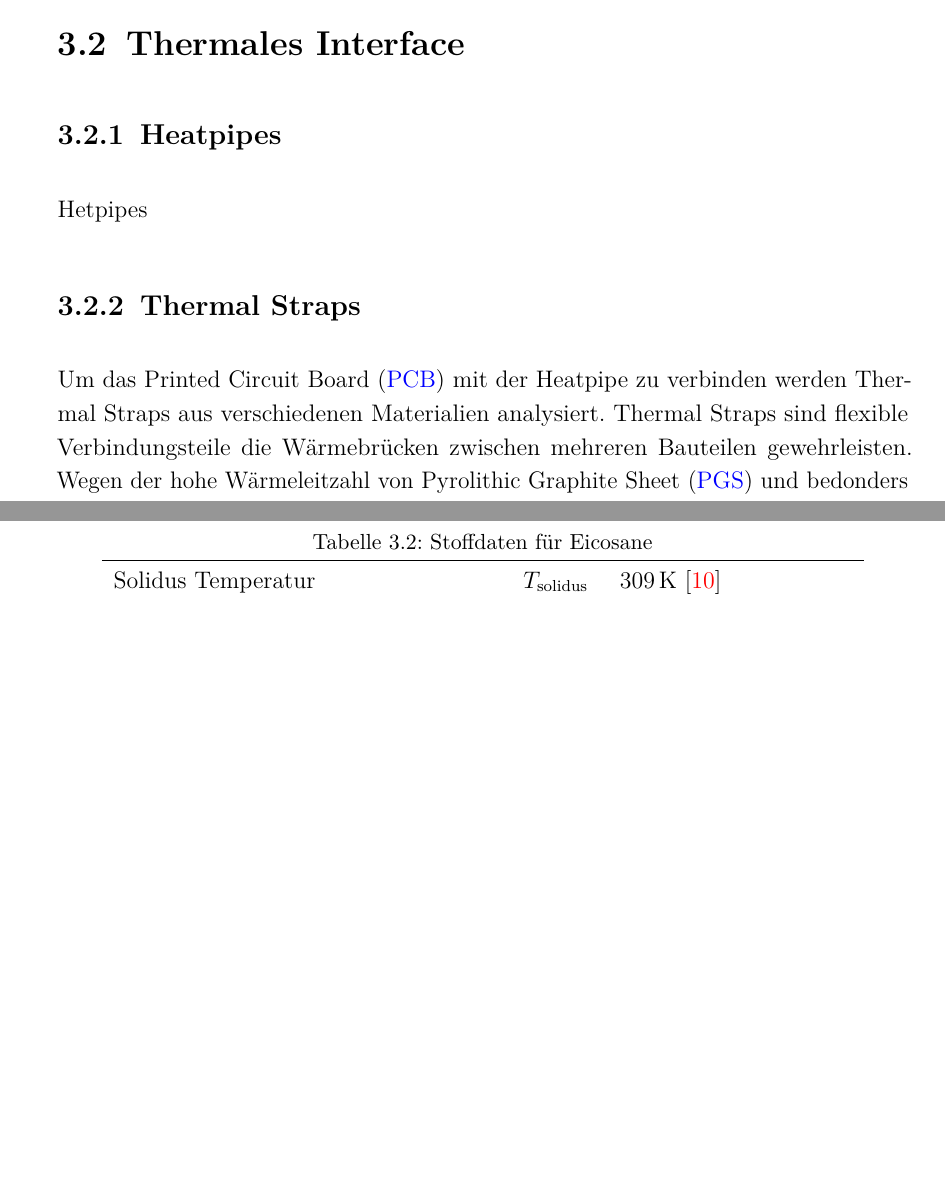
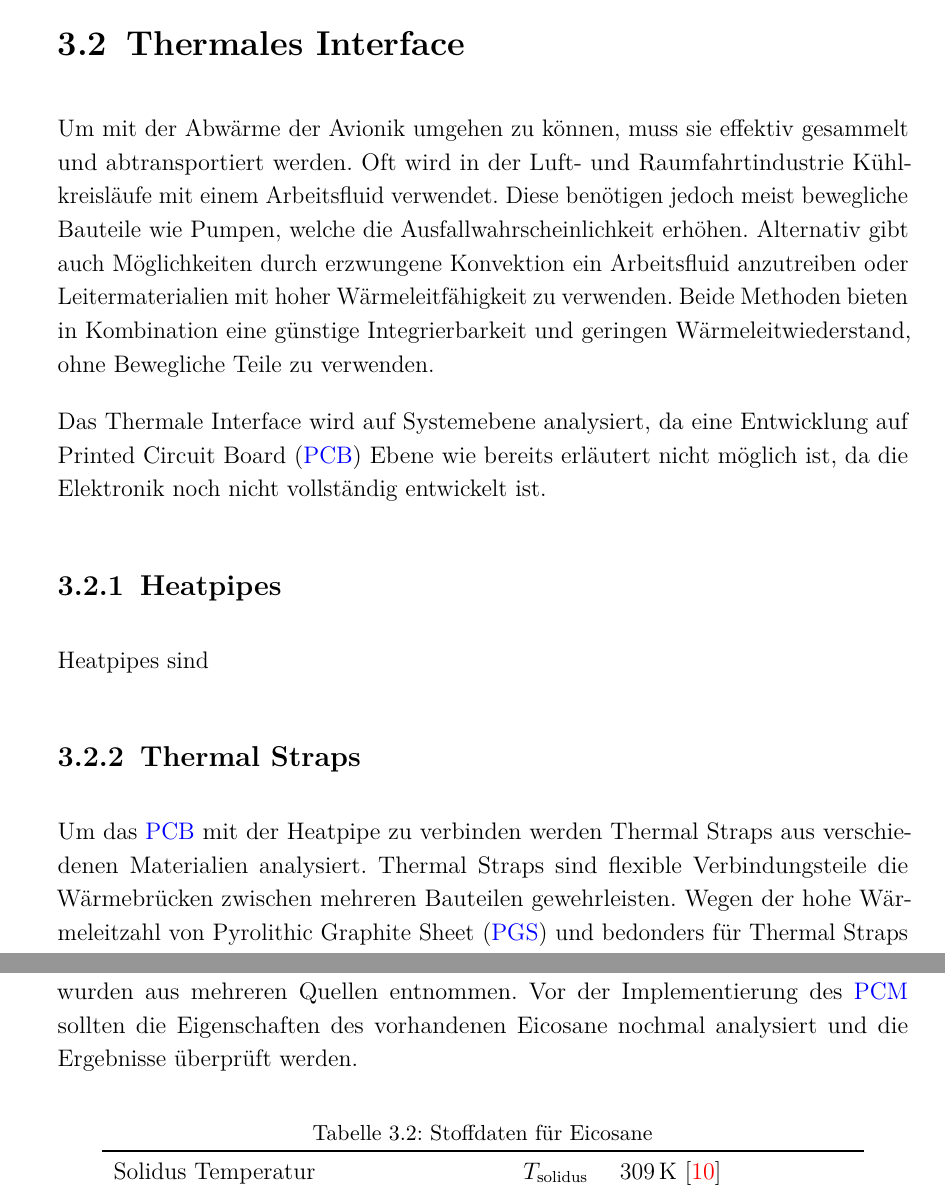
Before and after one commit to ViktorHoffmann/Thesis-Latex, a LaTeX thesis (Template_Thesis.tex, which reads Text/3_Design.tex): two parts of pages 27 and 29 of 58, joined at a grey line, cut so that both start at the same text, the shorter picture padded with empty space. Compiled offline with pdfLaTeX.

Commit message:
more text

```diff
--- a/Text/3_Design.tex
+++ b/Text/3_Design.tex
@@ -127,9 +127,19 @@ Der aus \ref{tab:avionik_leistung} resultierende gesamten Wärmestrom der Avioni
 
 \section{Thermales Interface}\label{sec:thermalesInterface}
 
+Um mit der Abwärme der Avionik umgehen zu können, muss sie effektiv gesammelt und abtransportiert werden.
+Oft wird in der Luft- und Raumfahrtindustrie Kühlkreisläufe mit einem Arbeitsfluid verwendet. Diese benötigen jedoch
+meist bewegliche Bauteile wie Pumpen, welche die Ausfallwahrscheinlichkeit erhöhen. Alternativ gibt auch
+Möglichkeiten durch erzwungene Konvektion ein Arbeitsfluid anzutreiben oder Leitermaterialien mit hoher Wärmeleitfähigkeit
+zu verwenden. Beide Methoden bieten in Kombination eine günstige Integrierbarkeit und geringen Wärmeleitwiederstand,
+ohne Bewegliche Teile zu verwenden.
+
+Das Thermale Interface wird auf Systemebene analysiert, da eine Entwicklung auf \ac{pcb} Ebene wie bereits erläutert nicht
+möglich ist, da die Elektronik noch nicht vollständig entwickelt ist.
+
 \subsection{Heatpipes}\label{sec:heatpipes}
 
-Hetpipes
+Heatpipes sind
 
 \subsection{Thermal Straps}\label{sec:thermalstraps}
 
@@ -165,7 +175,8 @@ wobei dabei \ac{pcm} Masse mit Strukturmasse ersetzt wird und somit die Wärmeka
 \ac{pcm} ersetzt wird Void Fraction genannt, da es gewissermaßen eine Leerstelle im \ac{pcm} bildet, die keine latente Wärmeaufnahme hat. Hier
 wird ein Void Fraction von $F = 0.1$ todo
 
-Die Thermodynamischen Eigenschaften von Eicosane, aufgeführt in Tabelle \ref{tab:eicosane_data}, wurden aus mehreren Quellen entnommen.\\
+Die Thermodynamischen Eigenschaften von Eicosane, aufgeführt in Tabelle \ref{tab:eicosane_data}, wurden aus mehreren Quellen entnommen.
+Vor der Implementierung des \ac{pcm} sollten die Eigenschaften des vorhandenen Eicosane nochmal analysiert und die Ergebnisse überprüft werden.
 
 \begin{table}[H]
 
```
Also changed, not shown: Text/2_Fundamentals.tex (+1 -1 lines), Template_Thesis.pdf, Text/3_Design.tex (2 more changed lines), 2 other files.
